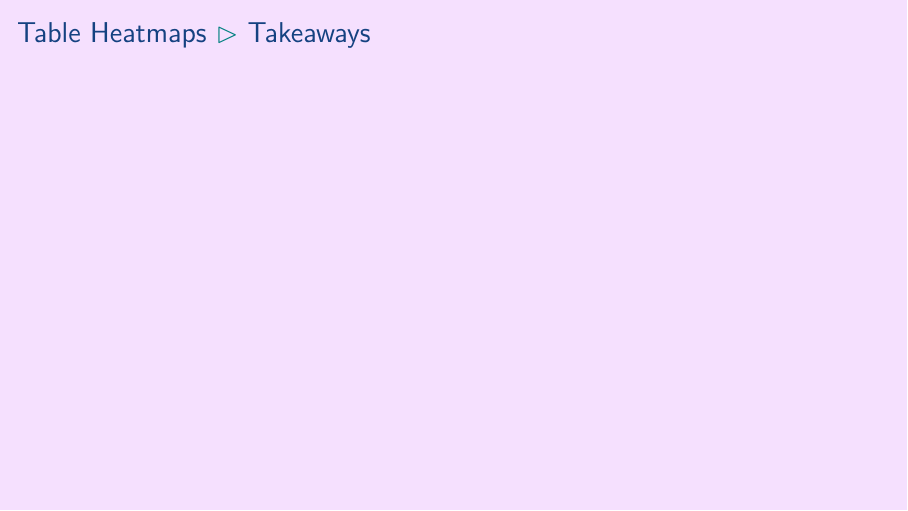
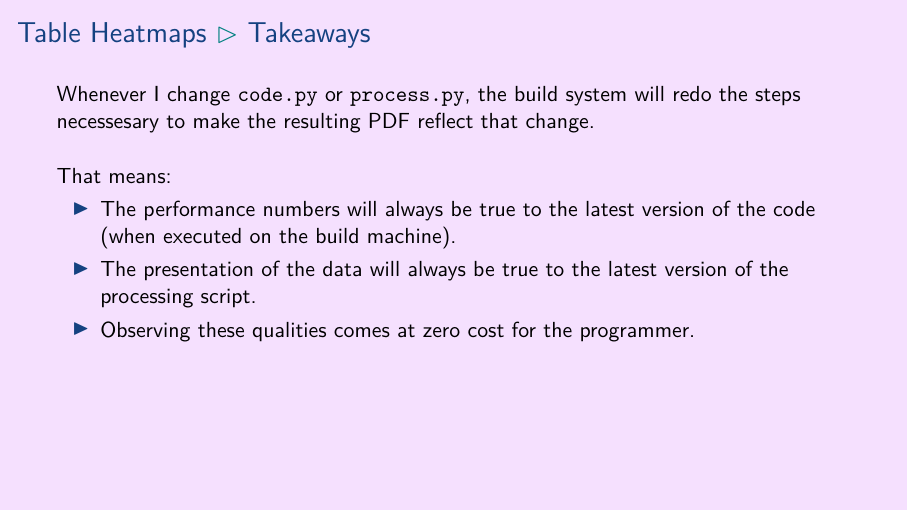
Before and after one commit to aslakjohansen/prosa-latex, LaTeX slides (doc/intermediate_presentation.tex, which reads doc/intermediate_contents.tex): page 17 of 20. Compiled offline with XeLaTeX.

Commit message:
Filled in some table heatmap takeaways

```diff
--- a/doc/intermediate_contents.tex
+++ b/doc/intermediate_contents.tex
@@ -169,7 +169,15 @@
 \begin{frame}[fragile]
   \frametitle{Table Heatmaps \subpart{Takeaways}}
   \vspace{3mm}
+  Whenever I change \filename{code.py} or \filename{process.py}, the build system will redo the steps necessesary to make the resulting PDF reflect that change.
 
+  \vspace{5mm}
+  That means:
+  \begin{itemize}
+    \item The performance numbers will always be true to the latest version of the code (when executed on the build machine).
+    \item The presentation of the data will always be true to the latest version of the processing script.
+    \item Observing these qualities comes at zero cost for the programmer.
+  \end{itemize}
 \end{frame}
 
 \subsection{Exercise Difficulty}
```
